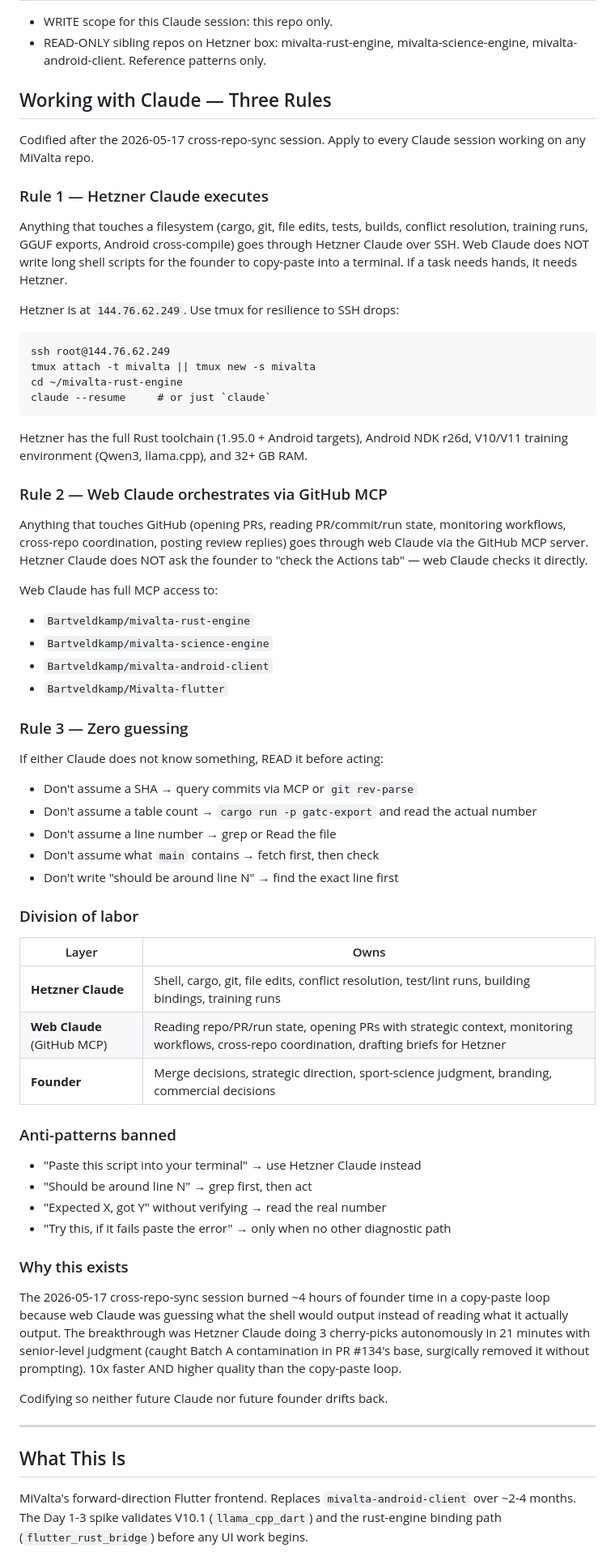
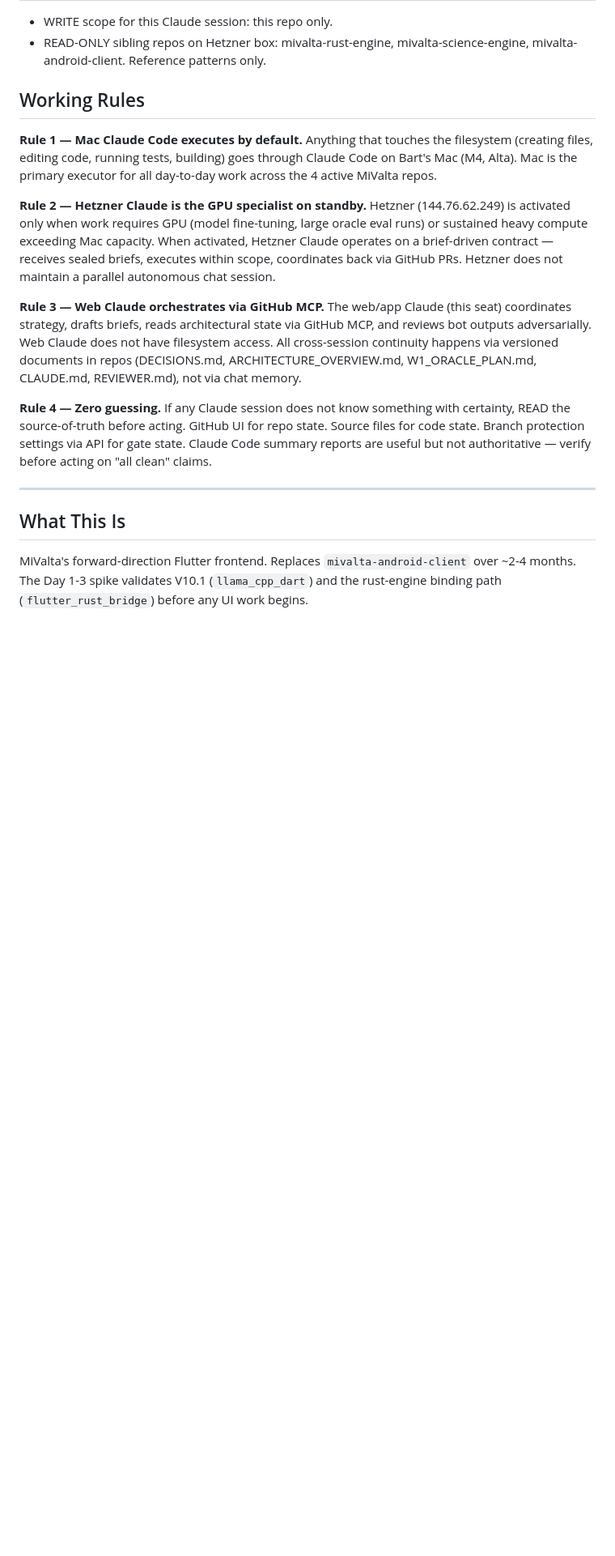
Before and after one commit to Bartveldkamp/Mivalta-flutter, a Markdown page: CLAUDE.md, the part around the change. Shown at 81% size. GitHub-like rendering; blank space fills up the shorter version.

Commit message:
docs: reconcile working rules to current practice (Mac executor, Hetzner GPU standby) (#17)
Companion PR to mivalta-rust-engine PR #159 (merged 2026-05-25).

Replaces old "Three Rules" (Hetzner as primary executor) with current
"Working Rules" (Mac Claude Code as default executor, Hetzner as GPU
specialist on standby).

Co-authored-by: Claude Opus 4.5 <noreply@anthropic.com>

````diff
--- a/CLAUDE.md
+++ b/CLAUDE.md
@@ -8,65 +8,15 @@ Guidance for Claude Code when working with this repository.
 - READ-ONLY sibling repos on Hetzner box: mivalta-rust-engine,
   mivalta-science-engine, mivalta-android-client. Reference patterns only.
 
-## Working with Claude — Three Rules
+## Working Rules
 
-Codified after the 2026-05-17 cross-repo-sync session. Apply to every Claude session working on any MiValta repo.
+**Rule 1 — Mac Claude Code executes by default.** Anything that touches the filesystem (creating files, editing code, running tests, building) goes through Claude Code on Bart's Mac (M4, Alta). Mac is the primary executor for all day-to-day work across the 4 active MiValta repos.
 
-### Rule 1 — Hetzner Claude executes
+**Rule 2 — Hetzner Claude is the GPU specialist on standby.** Hetzner (144.76.62.249) is activated only when work requires GPU (model fine-tuning, large oracle eval runs) or sustained heavy compute exceeding Mac capacity. When activated, Hetzner Claude operates on a brief-driven contract — receives sealed briefs, executes within scope, coordinates back via GitHub PRs. Hetzner does not maintain a parallel autonomous chat session.
 
-Anything that touches a filesystem (cargo, git, file edits, tests, builds, conflict resolution, training runs, GGUF exports, Android cross-compile) goes through Hetzner Claude over SSH. Web Claude does NOT write long shell scripts for the founder to copy-paste into a terminal. If a task needs hands, it needs Hetzner.
+**Rule 3 — Web Claude orchestrates via GitHub MCP.** The web/app Claude (this seat) coordinates strategy, drafts briefs, reads architectural state via GitHub MCP, and reviews bot outputs adversarially. Web Claude does not have filesystem access. All cross-session continuity happens via versioned documents in repos (DECISIONS.md, ARCHITECTURE_OVERVIEW.md, W1_ORACLE_PLAN.md, CLAUDE.md, REVIEWER.md), not via chat memory.
 
-Hetzner is at `144.76.62.249`. Use tmux for resilience to SSH drops:
-
-```
-ssh root@144.76.62.249
-tmux attach -t mivalta || tmux new -s mivalta
-cd ~/mivalta-rust-engine
-claude --resume     # or just `claude`
-```
-
-Hetzner has the full Rust toolchain (1.95.0 + Android targets), Android NDK r26d, V10/V11 training environment (Qwen3, llama.cpp), and 32+ GB RAM.
-
-### Rule 2 — Web Claude orchestrates via GitHub MCP
-
-Anything that touches GitHub (opening PRs, reading PR/commit/run state, monitoring workflows, cross-repo coordination, posting review replies) goes through web Claude via the GitHub MCP server. Hetzner Claude does NOT ask the founder to "check the Actions tab" — web Claude checks it directly.
-
-Web Claude has full MCP access to:
-- `Bartveldkamp/mivalta-rust-engine`
-- `Bartveldkamp/mivalta-science-engine`
-- `Bartveldkamp/mivalta-android-client`
-- `Bartveldkamp/Mivalta-flutter`
-
-### Rule 3 — Zero guessing
-
-If either Claude does not know something, READ it before acting:
-
-- Don't assume a SHA → query commits via MCP or `git rev-parse`
-- Don't assume a table count → `cargo run -p gatc-export` and read the actual number
-- Don't assume a line number → grep or Read the file
-- Don't assume what `main` contains → fetch first, then check
-- Don't write "should be around line N" → find the exact line first
-
-### Division of labor
-
-| Layer | Owns |
-|---|---|
-| **Hetzner Claude** | Shell, cargo, git, file edits, conflict resolution, test/lint runs, building bindings, training runs |
-| **Web Claude** (GitHub MCP) | Reading repo/PR/run state, opening PRs with strategic context, monitoring workflows, cross-repo coordination, drafting briefs for Hetzner |
-| **Founder** | Merge decisions, strategic direction, sport-science judgment, branding, commercial decisions |
-
-### Anti-patterns banned
-
-- "Paste this script into your terminal" → use Hetzner Claude instead
-- "Should be around line N" → grep first, then act
-- "Expected X, got Y" without verifying → read the real number
-- "Try this, if it fails paste the error" → only when no other diagnostic path
-
-### Why this exists
-
-The 2026-05-17 cross-repo-sync session burned ~4 hours of founder time in a copy-paste loop because web Claude was guessing what the shell would output instead of reading what it actually output. The breakthrough was Hetzner Claude doing 3 cherry-picks autonomously in 21 minutes with senior-level judgment (caught Batch A contamination in PR #134's base, surgically removed it without prompting). 10x faster AND higher quality than the copy-paste loop.
-
-Codifying so neither future Claude nor future founder drifts back.
+**Rule 4 — Zero guessing.** If any Claude session does not know something with certainty, READ the source-of-truth before acting. GitHub UI for repo state. Source files for code state. Branch protection settings via API for gate state. Claude Code summary reports are useful but not authoritative — verify before acting on "all clean" claims.
 
 ---
 
````
